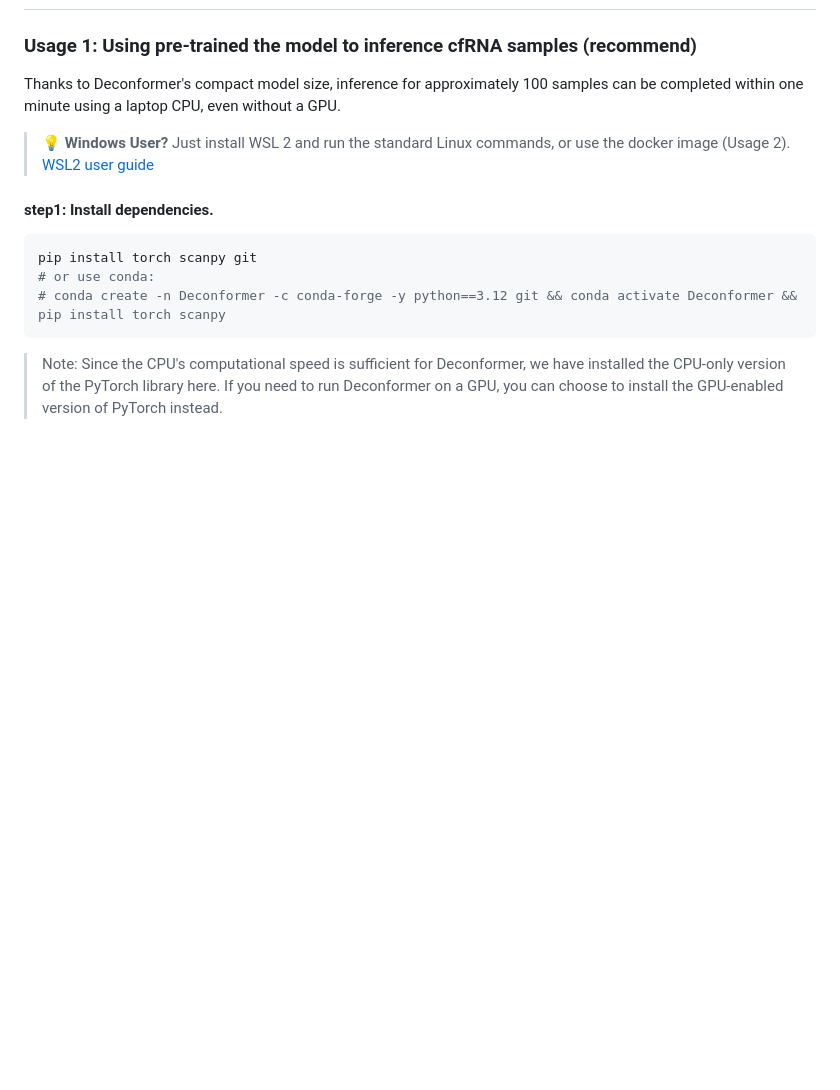
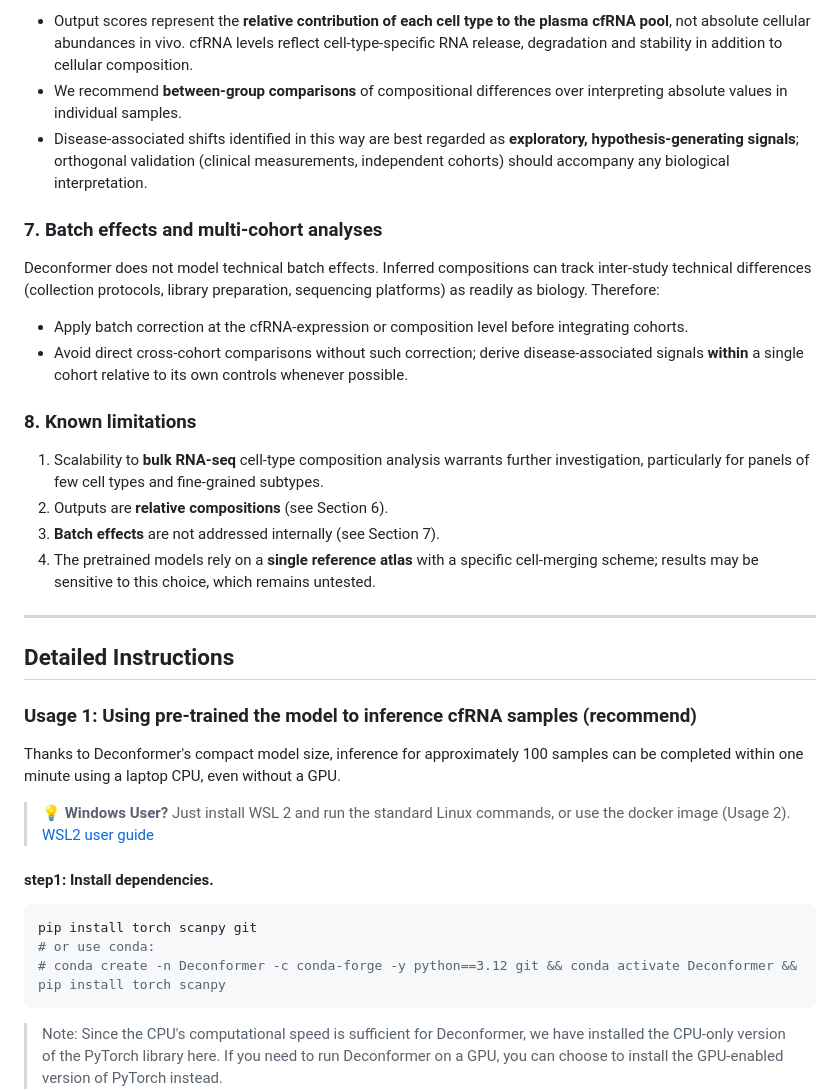
Before and after one commit to findys/Deconformer, a Markdown page: README.md, the part around one of its changes. GitHub-like rendering; blank space fills up the shorter version.

```diff
--- a/README.md
+++ b/README.md
@@ -38,3 +86,25 @@ preprint article : Pathway-enhanced Transformer-based robust model for quantifyi
+- Output scores represent the **relative contribution of each cell type to the plasma cfRNA pool**, not absolute cellular abundances in vivo. cfRNA levels reflect cell-type-specific RNA release, degradation and stability in addition to cellular composition.
+- We recommend **between-group comparisons** of compositional differences over interpreting absolute values in individual samples.
+- Disease-associated shifts identified in this way are best regarded as **exploratory, hypothesis-generating signals**; orthogonal validation (clinical measurements, independent cohorts) should accompany any biological interpretation.
+
+
+### 7. Batch effects and multi-cohort analyses
+
+Deconformer does not model technical batch effects. Inferred compositions can track inter-study technical differences (collection protocols, library preparation, sequencing platforms) as readily as biology. Therefore:
+
+- Apply batch correction at the cfRNA-expression or composition level before integrating cohorts.
+- Avoid direct cross-cohort comparisons without such correction; derive disease-associated signals **within** a single cohort relative to its own controls whenever possible.
+
+### 8. Known limitations
+
+1. Scalability to **bulk RNA-seq** cell-type composition analysis warrants further investigation, particularly for panels of few cell types and fine-grained subtypes.
+2. Outputs are **relative compositions** (see Section 6).
+3. **Batch effects** are not addressed internally (see Section 7).
+4. The pretrained models rely on a **single reference atlas** with a specific cell-merging scheme; results may be sensitive to this choice, which remains untested.
+
+---
+
+## Detailed Instructions
 
 ### Usage 1: Using pre-trained the model to inference cfRNA samples  (recommend)
 
```
Also changed, not shown: other parts of README.md (+49 -1 lines).
